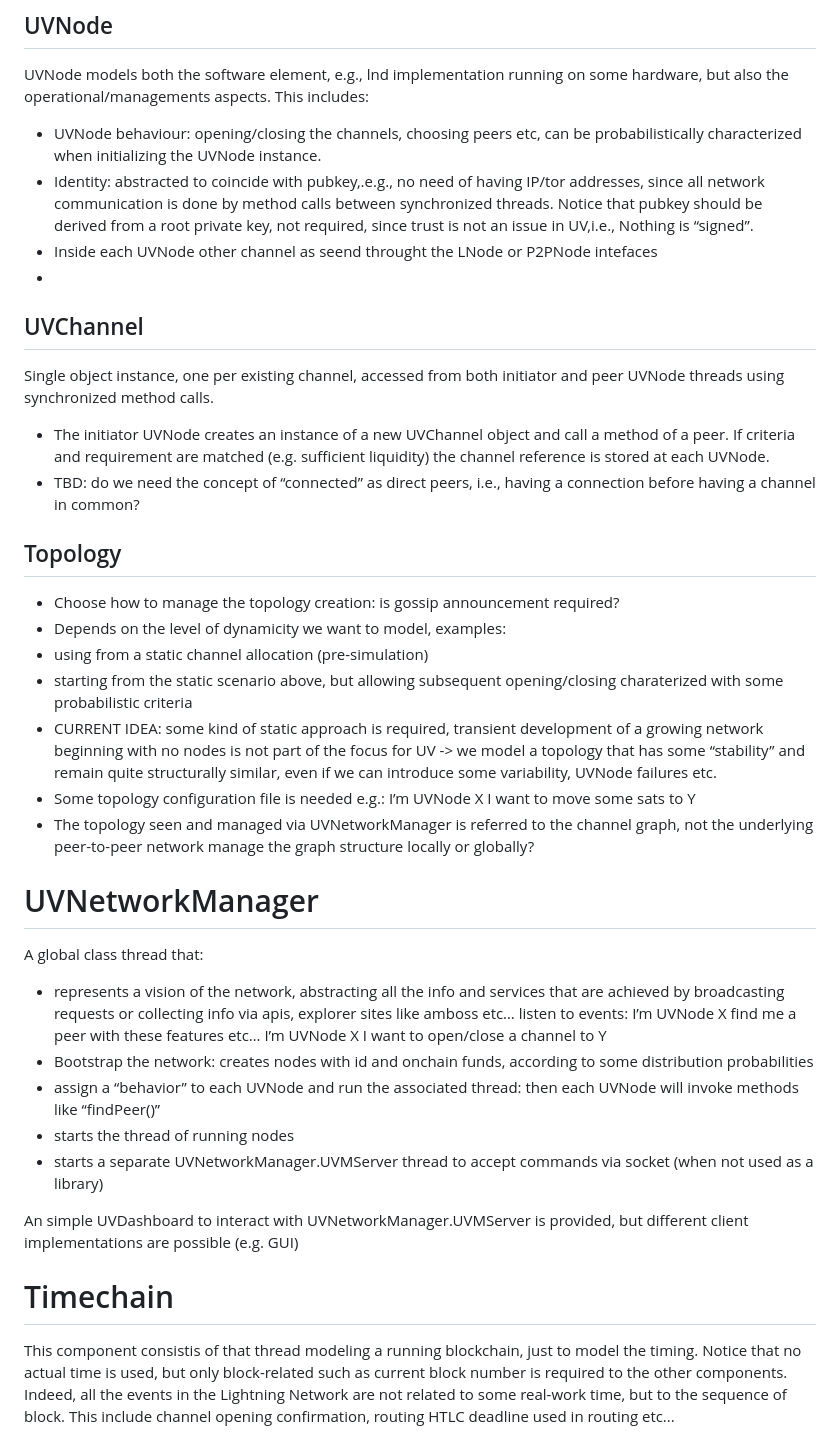
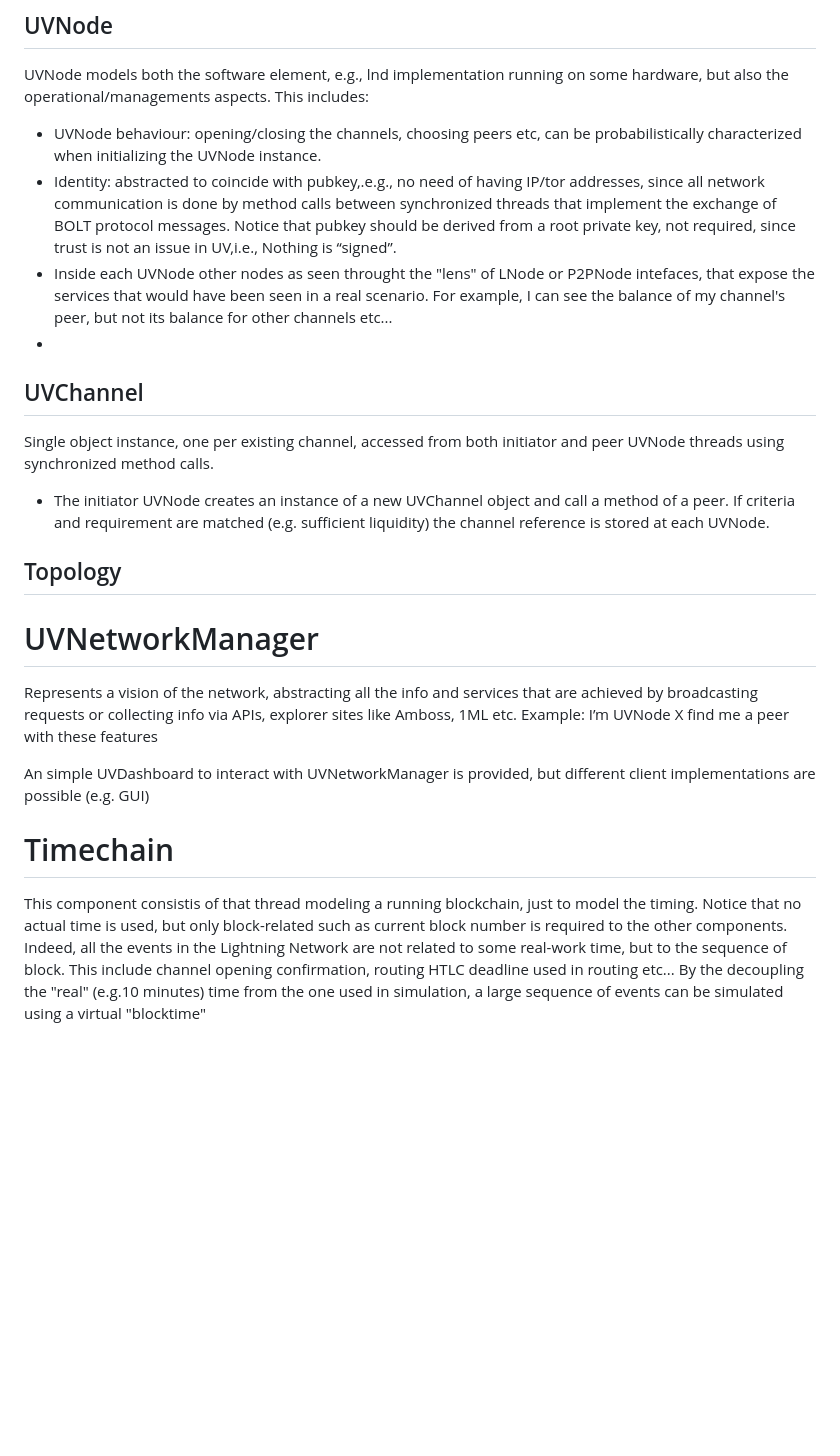
Before and after one commit to davidepatti/ultraviolet, a Markdown page: README.md, the part around the change printed below. Rendered like a GitHub page; blank space fills up the shorter version.

```diff
--- a/README.md
+++ b/README.md
@@ -38,42 +41,24 @@ This includes:
 
 - UVNode behaviour: opening/closing the channels, choosing peers etc, can be probabilistically characterized when initializing the UVNode instance.
 - Identity: abstracted to coincide with pubkey,.e.g., no need of having IP/tor addresses, since all network
-  communication is done by method calls between synchronized threads. Notice that pubkey should be derived from a root
+  communication is done by method calls between synchronized threads that implement the exchange of BOLT protocol messages. Notice that pubkey should be derived from a root
   private key, not required, since trust is not an issue in UV,i.e., Nothing is “signed”.
-- Inside each UVNode other channel as seend throught the LNode or P2PNode intefaces
+- Inside each UVNode other nodes as seen throught the "lens" of LNode or P2PNode intefaces, that expose the services that would have been seen in a real scenario. For example, I can see the balance of my channel's peer, but not its balance for other channels etc...
 -
 ## UVChannel
 Single object instance, one per existing channel, accessed from both initiator and peer UVNode threads using synchronized method calls.
 - The initiator UVNode creates an instance of a new UVChannel object and call a method of a peer. If criteria and requirement are matched (e.g. sufficient liquidity) the channel reference is stored at each UVNode.
-- TBD: do we need the concept of “connected” as direct peers, i.e., having a connection before having a channel in common?
-
 
 ## Topology
-- Choose how to manage the topology creation: is gossip announcement required?
-- Depends on the level of dynamicity we want to model, examples:
-- using from a static channel allocation (pre-simulation)
-- starting from the static scenario above, but allowing subsequent opening/closing charaterized with some probabilistic criteria
-- CURRENT IDEA: some kind of static approach is required, transient development of a growing network beginning with no nodes is not part of the focus for UV -> we model a topology that has some “stability” and remain quite structurally similar, even if we can introduce some variability, UVNode failures etc.
-- Some topology configuration file is needed
- e.g.: I’m UVNode X I want to move some sats to Y
-- The topology seen and managed via UVNetworkManager is referred to the channel graph, not the underlying peer-to-peer network
-manage the graph structure locally or globally?
 
 # UVNetworkManager
-A global class thread that:
-- represents a vision of the network, abstracting all the info and services that are achieved by broadcasting requests or collecting info via apis, explorer sites like amboss etc…
-  listen to events:
-  I’m UVNode X find me a peer with these features etc…
-  I’m UVNode X I want to open/close a channel to Y
-- Bootstrap the network: creates nodes with id and onchain funds, according to some distribution probabilities
-- assign a “behavior” to each UVNode and run the associated thread: then each UVNode will invoke methods like “findPeer()”
-- starts the thread of running nodes
-- starts a separate UVNetworkManager.UVMServer thread to accept commands via socket (when not used as a library)
+Represents a vision of the network, abstracting all the info and services that are achieved by broadcasting requests or collecting info via APIs, explorer sites like Amboss, 1ML etc. Example: I’m UVNode X find me a peer with these features
 
-An simple UVDashboard to interact with UVNetworkManager.UVMServer is provided, but different client implementations are possible (e.g. GUI)
+An simple UVDashboard to interact with UVNetworkManager is provided, but different client implementations are possible (e.g. GUI)
 
 # Timechain
 This component consistis of that thread modeling a running blockchain, just to model the timing.
 Notice that no actual time is used, but only block-related such as current block number is required to the other components.
 Indeed, all the events in the Lightning Network are not related to some real-work time, but to the sequence of block.
 This include channel opening confirmation, routing HTLC deadline used in routing etc...
+By the decoupling the "real" (e.g.10 minutes) time from the one used in simulation, a large sequence of events can be simulated using a virtual "blocktime"
```
Also changed, not shown: other parts of README.md (+16 -13 lines).
